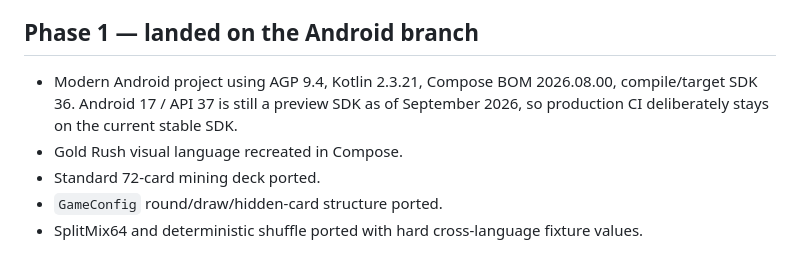
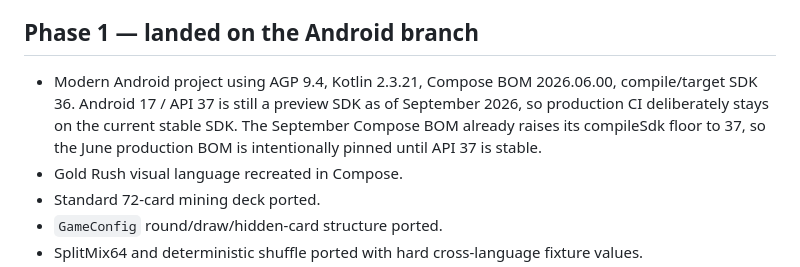
Before and after one commit to killjoy00/GoldRush, a Markdown page: docs/ANDROID_PORT.md, the part around the change. Rendered like a GitHub page.

Commit message:
Document API 36 Compose compatibility pin

```diff
--- a/docs/ANDROID_PORT.md
+++ b/docs/ANDROID_PORT.md
@@ -23,7 +23,7 @@ The parity contract is behavioral, not source-sharing: identical deck compositio
 
 ## Phase 1 — landed on the Android branch
 
-- Modern Android project using AGP 9.4, Kotlin 2.3.21, Compose BOM 2026.08.00, compile/target SDK 36. Android 17 / API 37 is still a preview SDK as of September 2026, so production CI deliberately stays on the current stable SDK.
+- Modern Android project using AGP 9.4, Kotlin 2.3.21, Compose BOM 2026.06.00, compile/target SDK 36. Android 17 / API 37 is still a preview SDK as of September 2026, so production CI deliberately stays on the current stable SDK. The September Compose BOM already raises its compileSdk floor to 37, so the June production BOM is intentionally pinned until API 37 is stable.
 - Gold Rush visual language recreated in Compose.
 - Standard 72-card mining deck ported.
 - `GameConfig` round/draw/hidden-card structure ported.
```
